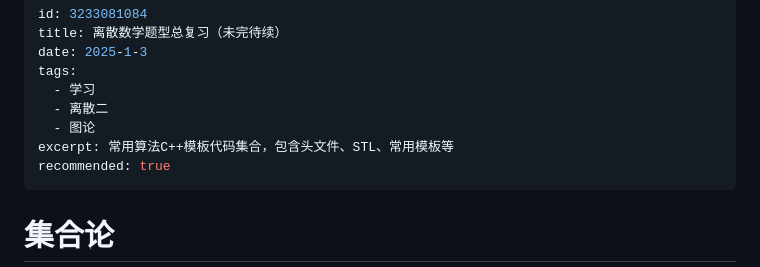
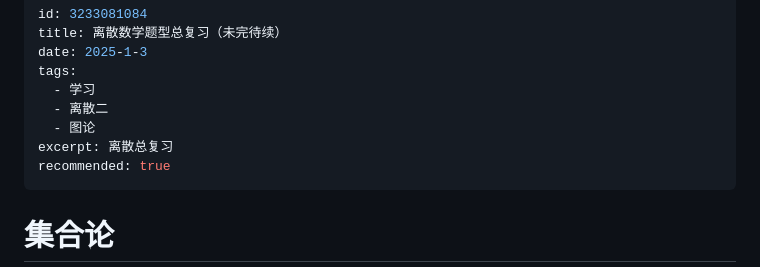
Before and after one commit to by-be-young/blog, a Markdown page: blogs/离散数学题型总复习.md, the part around the change. GitHub-like rendering.

Commit message:
小修改

```diff
--- a/blogs/离散数学题型总复习.md
+++ b/blogs/离散数学题型总复习.md
@@ -6,7 +6,7 @@ tags:
   - 学习
   - 离散二
   - 图论
-excerpt: 常用算法C++模板代码集合，包含头文件、STL、常用模板等
+excerpt: 离散总复习
 recommended: true
 ---
 
```
